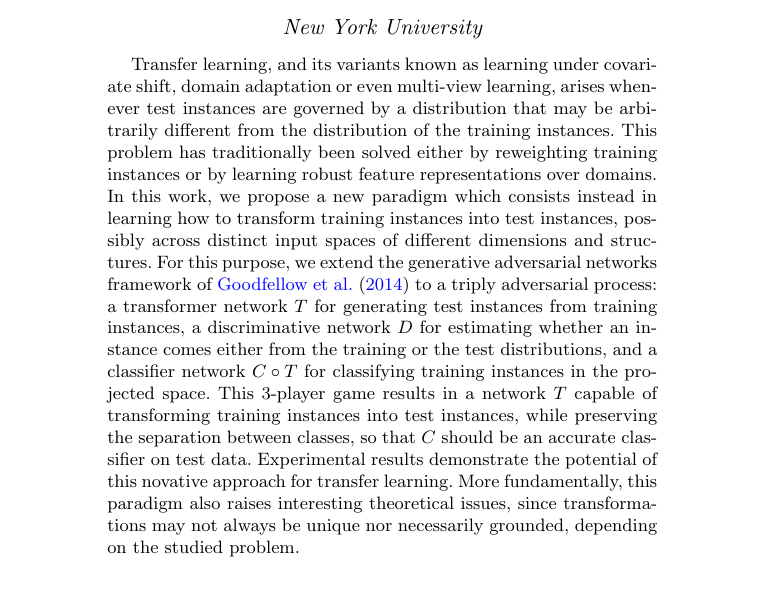
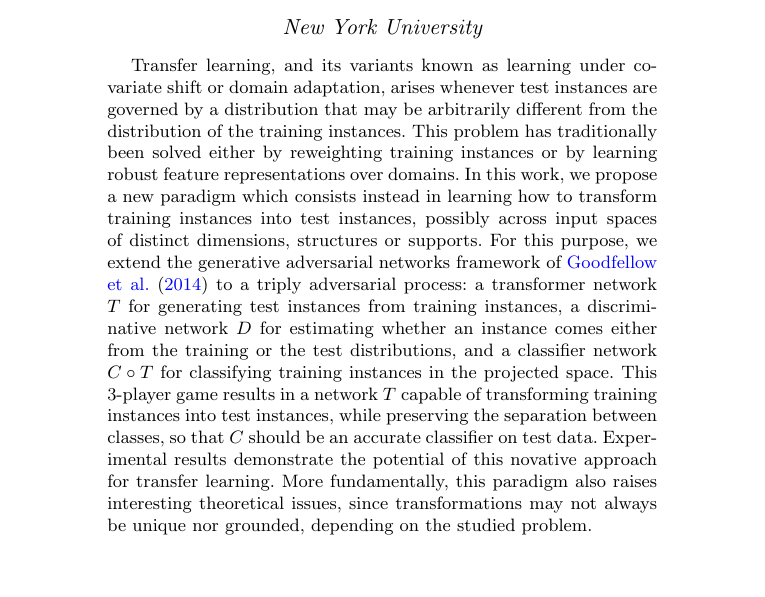
Before and after one commit to ankitshah009/paper-learning-to-transfer-adversarial-networks, a LaTeX document (tex/paper.tex): part of the page, cut so that both start at the same text. Compiled offline with pdfLaTeX.

Commit message:
abstract

```diff
--- a/tex/paper.tex
+++ b/tex/paper.tex
@@ -40,27 +40,26 @@
 
 \begin{abstract}
 
-Transfer learning, and its variants known as learning under covariate shift,
-domain adaptation or even multi-view learning, arises whenever test instances are
-governed by a distribution that may be arbitrarily different from the
-distribution of the training instances. This problem has traditionally been
-solved either by reweighting training instances or by learning robust feature
-representations over domains. In this work, we propose a new paradigm which
-consists instead in learning how to transform training instances into test
-instances, possibly across distinct input spaces of different dimensions and
-structures. For this purpose, we extend the generative adversarial networks
-framework of \cite{goodfellow2014generative} to a triply adversarial process: a
-transformer network $T$ for generating test instances from training instances, a
+Transfer learning, and its variants known as learning under covariate shift or
+domain adaptation, arises whenever test instances are governed by a distribution
+that may be arbitrarily different from the distribution of the training
+instances. This problem has traditionally been solved either by reweighting
+training instances or by learning robust feature representations over domains.
+In this work, we propose a new paradigm which consists instead in learning how
+to transform training instances into test instances, possibly across input
+spaces of distinct dimensions, structures or supports. For this purpose, we
+extend the generative adversarial networks framework of
+\cite{goodfellow2014generative} to a triply adversarial process: a transformer
+network $T$ for generating test instances from training instances, a
 discriminative network $D$ for estimating whether an instance comes either from
 the training or the test distributions, and a classifier network $C \circ T$ for
 classifying training instances in the projected space. This 3-player game
 results in a network $T$ capable of transforming training instances into test
 instances, while preserving the separation between classes, so that $C$ should
 be an accurate classifier on test data. Experimental results demonstrate the
-potential of this novative approach for transfer learning.
-More fundamentally, this paradigm
-also raises interesting theoretical issues, since transformations may not always
-be unique nor necessarily grounded, depending on the studied problem.
+potential of this novative approach for transfer learning. More fundamentally,
+this paradigm also raises interesting theoretical issues, since transformations
+may not always be unique nor grounded, depending on the studied problem.
 
 % other view point: C is a regularizer
 
```
Also changed, not shown: tex/paper.pdf, 1 other file.
